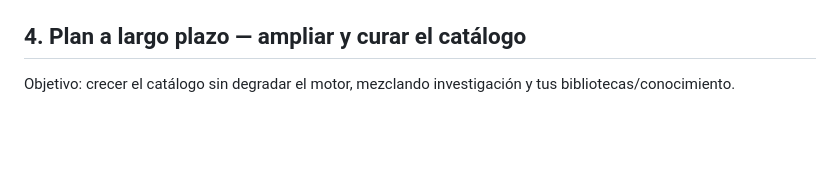
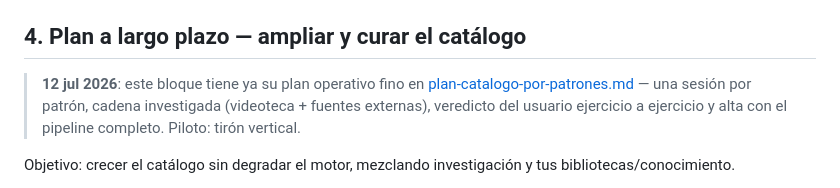
Before and after one commit to pablojm89/Habbit-Tracker, a Markdown page: docs/plan-progresiones-y-catalogo.md, the part around the change. Drawn GitHub-style; blank space fills up the shorter version.

```diff
--- a/docs/plan-progresiones-y-catalogo.md
+++ b/docs/plan-progresiones-y-catalogo.md
@@ -153,6 +153,11 @@ hay ramas paralelas que atacan el mismo patrón desde puntos distintos**.
 
 ## 4. Plan a largo plazo — ampliar y curar el catálogo
 
+> **12 jul 2026**: este bloque tiene ya su plan operativo fino en
+> [plan-catalogo-por-patrones.md](plan-catalogo-por-patrones.md) — una sesión por
+> patrón, cadena investigada (videoteca + fuentes externas), veredicto del usuario
+> ejercicio a ejercicio y alta con el pipeline completo. Piloto: tirón vertical.
+
 Objetivo: crecer el catálogo sin degradar el motor, mezclando investigación y tus
 bibliotecas/conocimiento.
 
```
Also changed, not shown: docs/plan-catalogo-por-patrones.md (added, +130 -0 lines).
